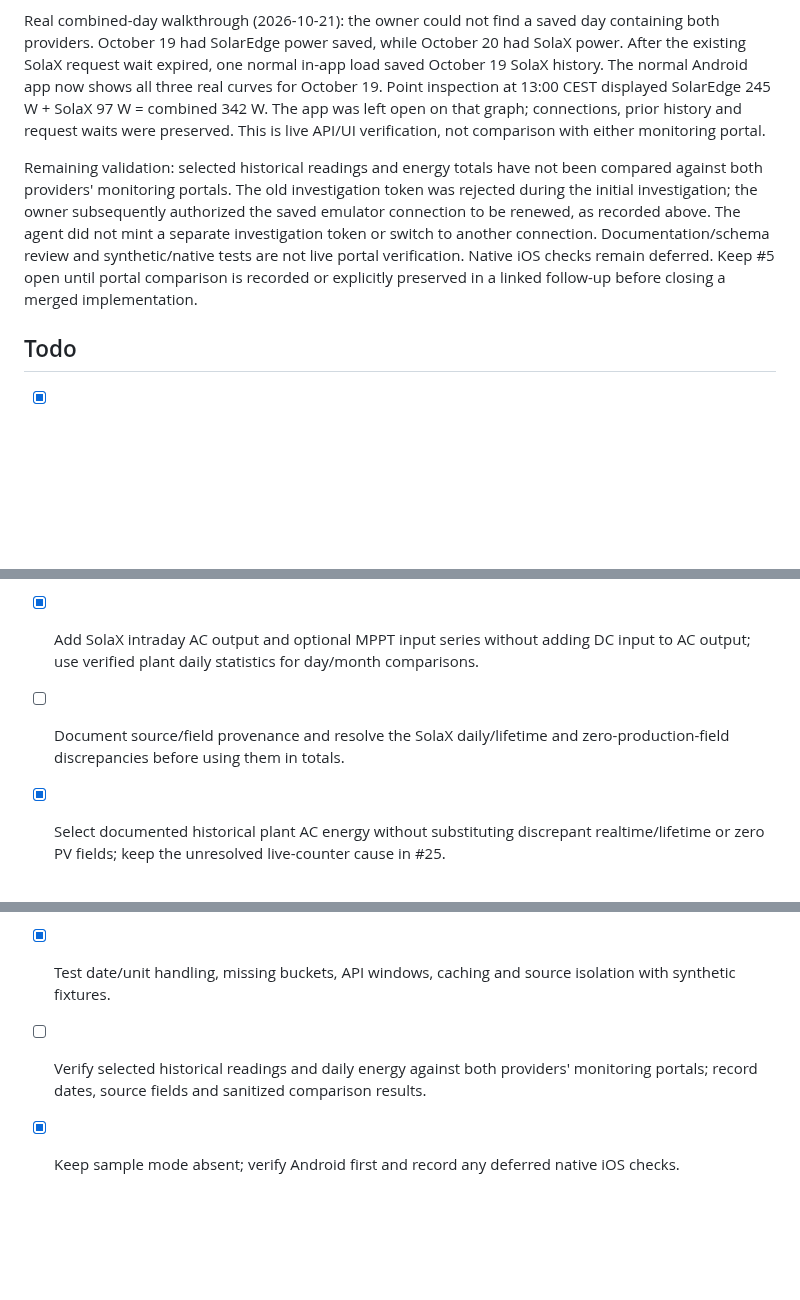
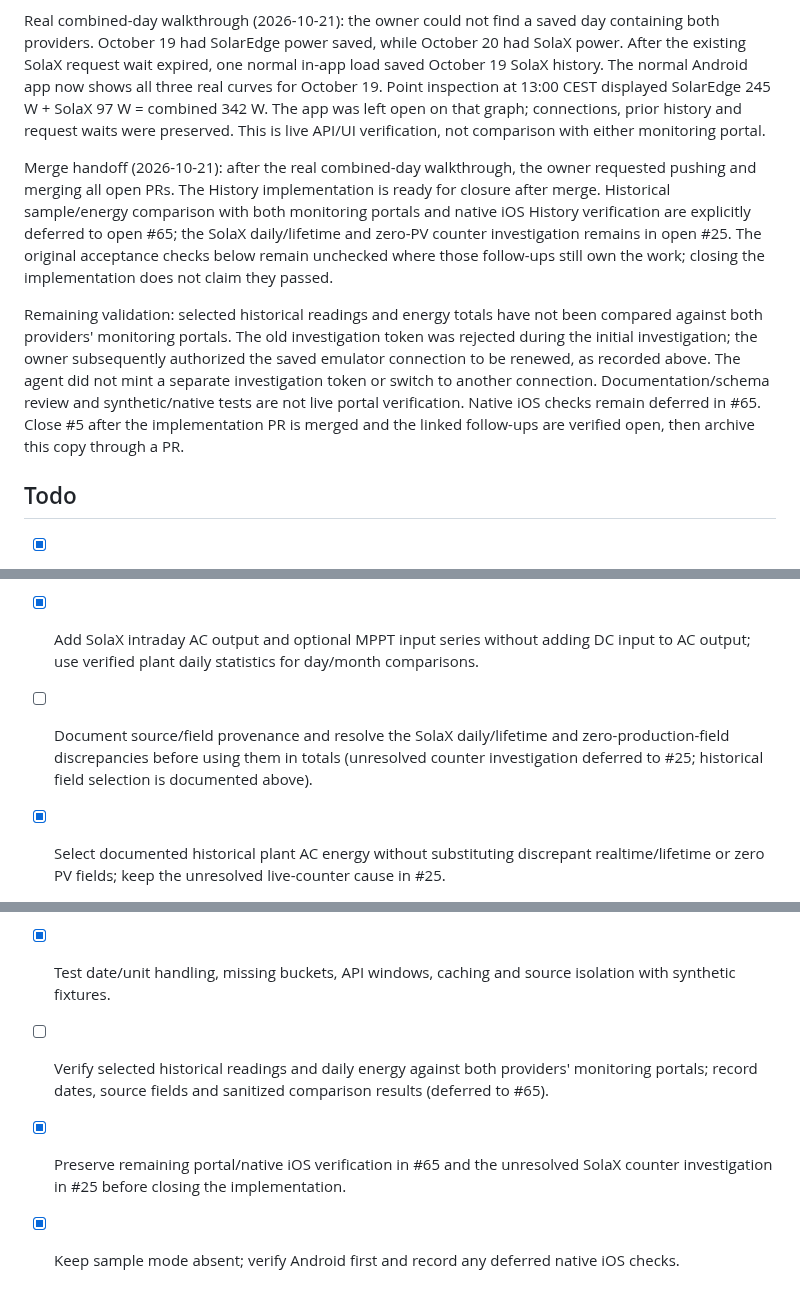
Before and after one commit to Owaiinnn/solar-overview, a Markdown page: docs/tickets/05-history.md, 3 parts joined by grey strips. GitHub-like rendering; blank space fills up the shorter version.

Commit message:
Preserve deferred History validation before merging implementation

```diff
--- a/docs/tickets/05-history.md
+++ b/docs/tickets/05-history.md
@@ -147,21 +147,29 @@ SolarEdge 245 W + SolaX 97 W = combined 342 W. The app was left open on that
 graph; connections, prior history and request waits were preserved. This is
 live API/UI verification, not comparison with either monitoring portal.
 
+Merge handoff (2026-10-21): after the real combined-day walkthrough, the owner
+requested pushing and merging all open PRs. The History implementation is ready
+for closure after merge. Historical sample/energy comparison with both monitoring
+portals and native iOS History verification are explicitly deferred to open #65;
+the SolaX daily/lifetime and zero-PV counter investigation remains in open #25.
+The original acceptance checks below remain unchecked where those follow-ups
+still own the work; closing the implementation does not claim they passed.
+
 Remaining validation: selected historical readings and energy totals have not been
 compared against both providers' monitoring portals. The old investigation token
 was rejected during the initial investigation; the owner subsequently authorized
 the saved emulator connection to be renewed, as recorded above. The agent did not mint a
 separate investigation token or switch to another connection. Documentation/schema
 review and synthetic/native tests are not live portal verification. Native iOS checks
-remain deferred. Keep #5 open until portal comparison is recorded or explicitly
-preserved in a linked follow-up before closing a merged implementation.
+remain deferred in #65. Close #5 after the implementation PR is merged and the
+linked follow-ups are verified open, then archive this copy through a PR.
 
 ## Todo
 
 - [x] Provide a selected-day power graph (W/kW) and daily energy totals (Wh/kWh).
 - [x] Support SolarEdge and SolaX source selection/comparison, retaining useful history when only one source is connected.
 - [x] Add SolaX intraday AC output and optional MPPT input series without adding DC input to AC output; use verified plant daily statistics for day/month comparisons.
-- [ ] Document source/field provenance and resolve the SolaX daily/lifetime and zero-production-field discrepancies before using them in totals.
+- [ ] Document source/field provenance and resolve the SolaX daily/lifetime and zero-production-field discrepancies before using them in totals (unresolved counter investigation deferred to #25; historical field selection is documented above).
 - [x] Select documented historical plant AC energy without substituting discrepant realtime/lifetime or zero PV fields; keep the unresolved live-counter cause in #25.
 - [x] Query dates in the site's verified timezone and handle daylight-saving changes.
 - [x] Preserve missing samples as gaps; do not treat missing readings as zero.
@@ -169,5 +177,6 @@ preserved in a linked follow-up before closing a merged implementation.
 - [x] Include readable axis units, loading, empty, and failure states.
 - [x] Label any combined series with its source coverage; combine only compatible units, measurement boundaries, intervals and dates, preserving gaps and partial coverage.
 - [x] Test date/unit handling, missing buckets, API windows, caching and source isolation with synthetic fixtures.
-- [ ] Verify selected historical readings and daily energy against both providers' monitoring portals; record dates, source fields and sanitized comparison results.
+- [ ] Verify selected historical readings and daily energy against both providers' monitoring portals; record dates, source fields and sanitized comparison results (deferred to #65).
+- [x] Preserve remaining portal/native iOS verification in #65 and the unresolved SolaX counter investigation in #25 before closing the implementation.
 - [x] Keep sample mode absent; verify Android first and record any deferred native iOS checks.
```
Also changed, not shown: docs/tickets/65-history-validation.md (added, +43 -0 lines).
